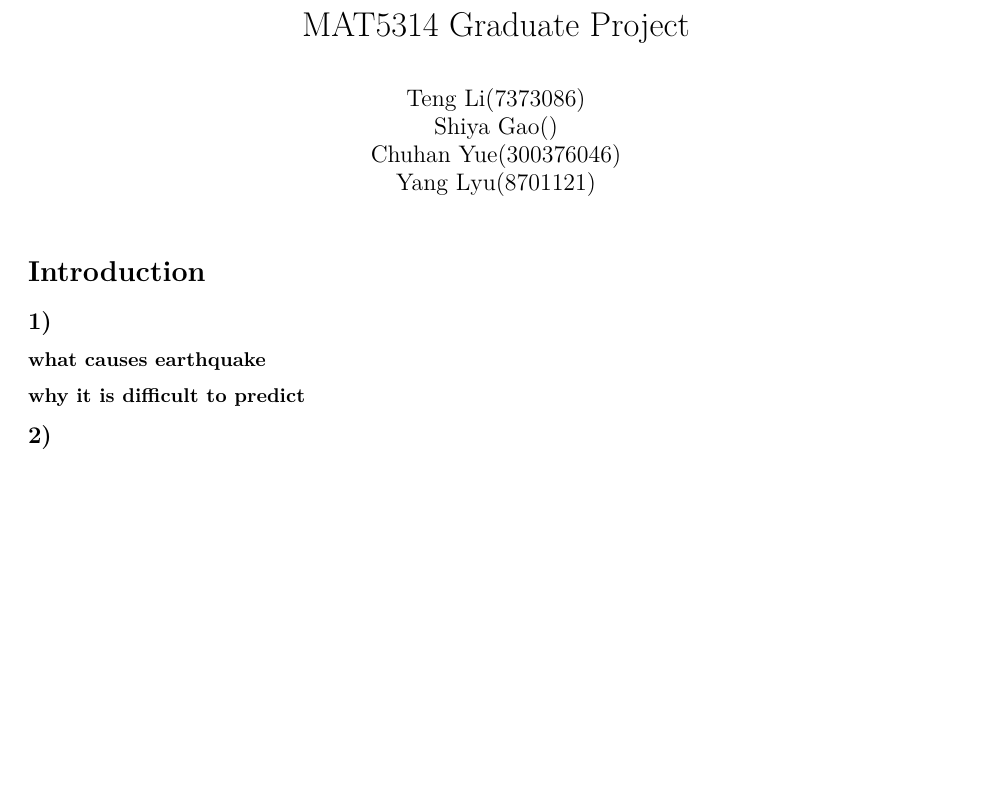
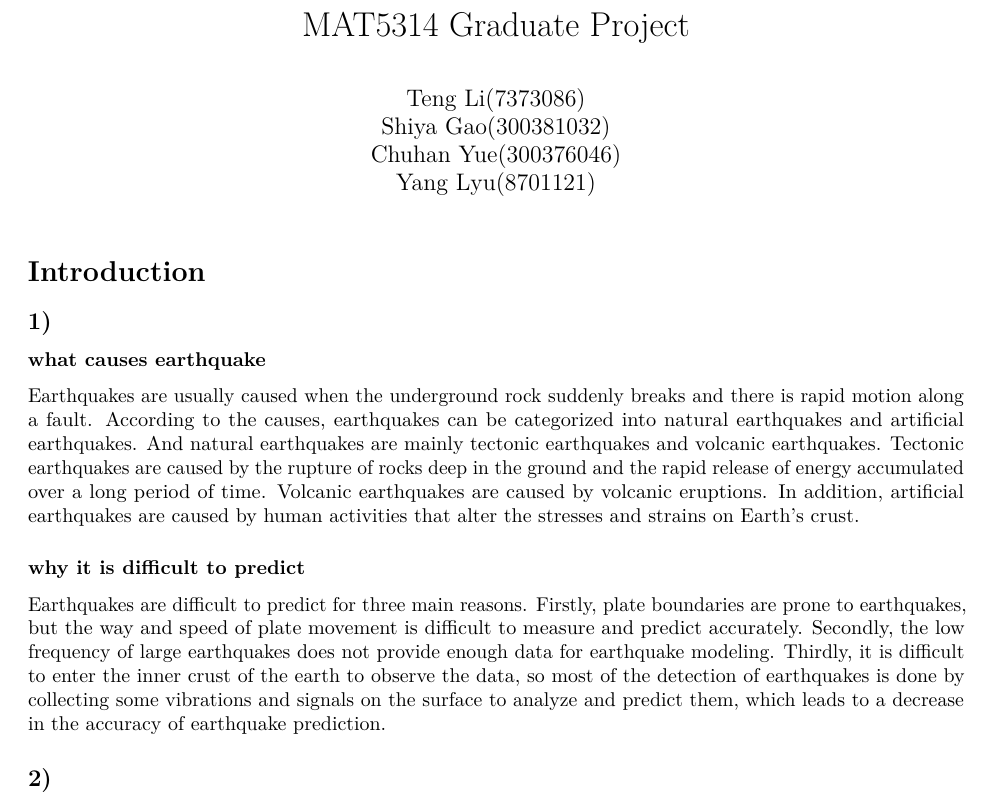
Before and after one commit to TLdgh/MAT5314-Graduate-Proj, an R Markdown document (MAT5314-Graduate-Proj.Rmd): part of the page before the commit and part of page 1 of 2 after it, cut so that both start at the same text, the shorter picture padded with empty space. Rendered offline with R 4.5, knitr and Pandoc, then LaTeX, with nearby package versions.

Commit message:
introduction

```diff
--- a/MAT5314-Graduate-Proj.Rmd
+++ b/MAT5314-Graduate-Proj.Rmd
@@ -2,7 +2,7 @@
 title: "MAT5314 Graduate Project"
 author:
   - Teng Li(7373086)
-  - Shiya Gao()
+  - Shiya Gao(300381032)
   - Chuhan Yue(300376046)
   - Yang Lyu(8701121)
 output: pdf_document
@@ -14,12 +14,14 @@ header-includes:
 
 ## 1)
 ### what causes earthquake
+Earthquakes are usually caused when the underground rock suddenly breaks and there is rapid motion along a fault. According to the causes, earthquakes can be categorized into natural earthquakes and artificial earthquakes. And natural earthquakes are mainly tectonic earthquakes and volcanic earthquakes. Tectonic earthquakes are caused by the rupture of rocks deep in the ground and the rapid release of energy accumulated over a long period of time. Volcanic earthquakes are caused by volcanic eruptions. In addition, artificial earthquakes are caused by human activities that alter the stresses and strains on Earth's crust.
 
 ### why it is difficult to predict
+Earthquakes are difficult to predict for three main reasons. Firstly, plate boundaries are prone to earthquakes, but the way and speed of plate movement is difficult to measure and predict accurately. Secondly, the low frequency of large earthquakes does not provide enough data for earthquake modeling. Thirdly, it is difficult to enter the inner crust of the earth to observe the data, so most of the detection of earthquakes is done by collecting some vibrations and signals on the surface to analyze and predict them, which leads to a decrease in the accuracy of earthquake prediction.
+
 
 ## 2)
 ### how do others analyze this data? what are the methods so far
-
 Frequent historical earthquakes give us a huge data set that can be used to study earthquake causes, correlations, space-time, and further earthquake prediction. Several statistical models can be applied to the analysis of earthquake processes. Trigger model, a special case of the Neyman-Scott clustering model, can be used to estimate aftershocks after a major earthquake (1). Epidemic-Type Aftershocks Sequence (ETAS) model is also widely used to forecast earthquake occurrences (2). People perform time series analysis to explore cycles related to earthquake frequency. Time series analysis is effective in predicting large earthquakes (3). Deep learning provides us the prediction of seismic events, including intensity and location (4). Clustering model can identify regions with high-frequency earthquakes to upgrade building structures to reduce damage from impending earthquakes.
 
 ## 3)
```
